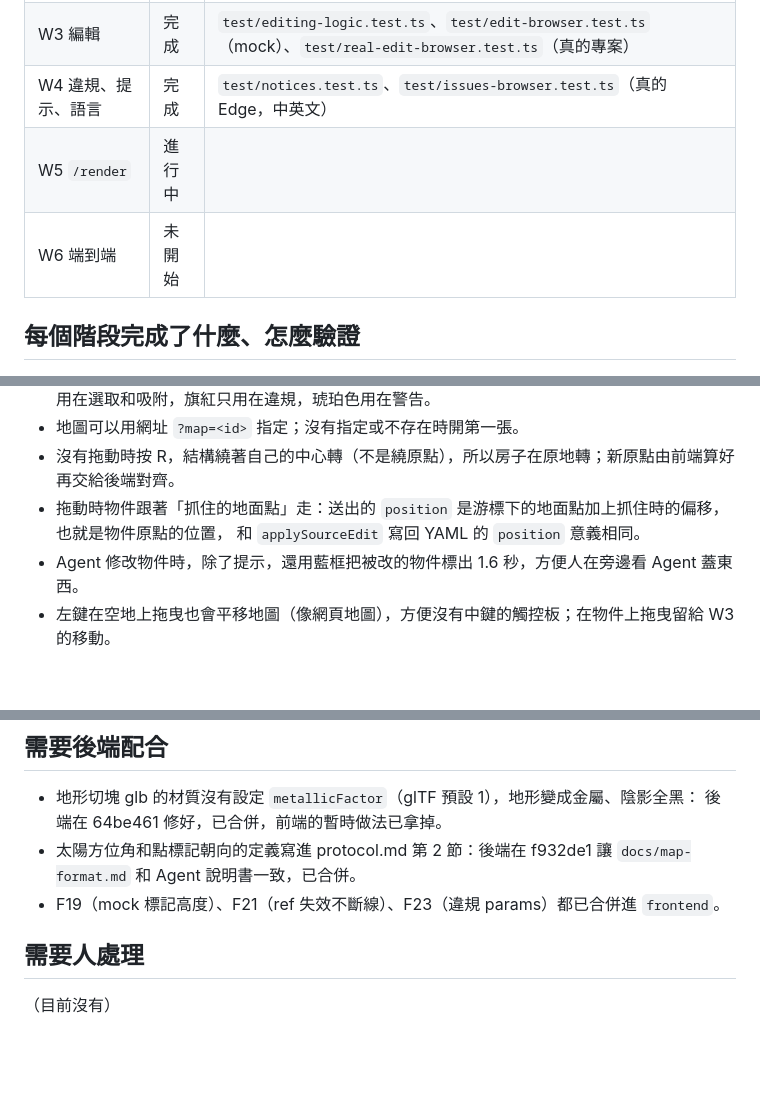
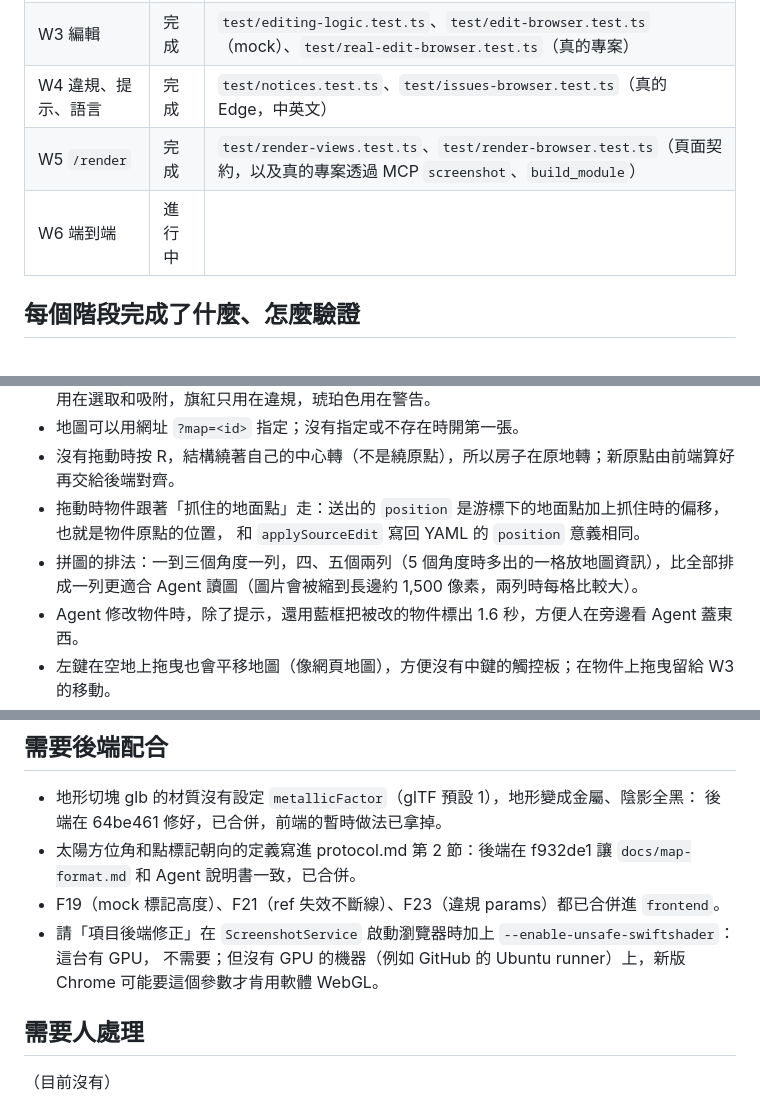
Before and after one commit to Karylcode/mapedit, a Markdown page: docs/handoff/frontend-status.md, 3 parts joined by grey strips. Drawn GitHub-style; blank space fills up the shorter version.

```diff
--- a/docs/handoff/frontend-status.md
+++ b/docs/handoff/frontend-status.md
@@ -13,8 +13,8 @@ is not modified here.
 | W2 俯瞰操作 | 完成 | `test/overview-controls.test.ts`、`test/selection.test.ts`、`test/editor-browser.test.ts`（真的 Edge） |
 | W3 編輯 | 完成 | `test/editing-logic.test.ts`、`test/edit-browser.test.ts`（mock）、`test/real-edit-browser.test.ts`（真的專案） |
 | W4 違規、提示、語言 | 完成 | `test/notices.test.ts`、`test/issues-browser.test.ts`（真的 Edge，中英文） |
-| W5 `/render` | 進行中 | |
-| W6 端到端 | 未開始 | |
+| W5 `/render` | 完成 | `test/render-views.test.ts`、`test/render-browser.test.ts`（頁面契約，以及真的專案透過 MCP `screenshot`、`build_module`） |
+| W6 端到端 | 進行中 | |
 
 ## 每個階段完成了什麼、怎麼驗證
 
@@ -104,6 +138,8 @@ is not modified here.
 - 沒有拖動時按 R，結構繞著自己的中心轉（不是繞原點），所以房子在原地轉；新原點由前端算好再交給後端對齊。
 - 拖動時物件跟著「抓住的地面點」走：送出的 `position` 是游標下的地面點加上抓住時的偏移，也就是物件原點的位置，
   和 `applySourceEdit` 寫回 YAML 的 `position` 意義相同。
+- 拼圖的排法：一到三個角度一列，四、五個兩列（5 個角度時多出的一格放地圖資訊），比全部排成一列更適合
+  Agent 讀圖（圖片會被縮到長邊約 1,500 像素，兩列時每格比較大）。
 - Agent 修改物件時，除了提示，還用藍框把被改的物件標出 1.6 秒，方便人在旁邊看 Agent 蓋東西。
 - 左鍵在空地上拖曳也會平移地圖（像網頁地圖），方便沒有中鍵的觸控板；在物件上拖曳留給 W3 的移動。
 - 太陽方位角：從上往下看、從北方順時針量（0 度北方 −Z、90 度東方 +X），已寫進 protocol.md
@@ -119,6 +155,8 @@ is not modified here.
 - 太陽方位角和點標記朝向的定義寫進 protocol.md 第 2 節：後端在 f932de1 讓 `docs/map-format.md` 和
   Agent 說明書一致，已合併。
 - F19（mock 標記高度）、F21（ref 失效不斷線）、F23（違規 params）都已合併進 `frontend`。
+- 請「項目後端修正」在 `ScreenshotService` 啟動瀏覽器時加上 `--enable-unsafe-swiftshader`：這台有 GPU，
+  不需要；但沒有 GPU 的機器（例如 GitHub 的 Ubuntu runner）上，新版 Chrome 可能要這個參數才肯用軟體 WebGL。
 
 ## 需要人處理
 
```
Also changed, not shown: other parts of docs/handoff/frontend-status.md (+34 -0 lines), docs/handoff/images/render-big-map.png (added), docs/handoff/images/render-module.png (added), docs/handoff/images/render-structure.png (added), docs/handoff/images/render-village.png (added), 12 other files.
